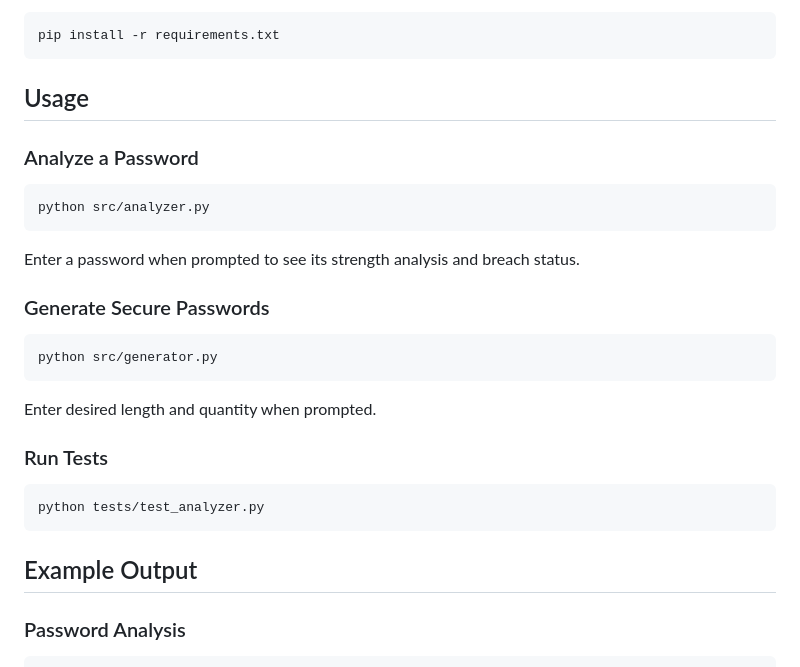
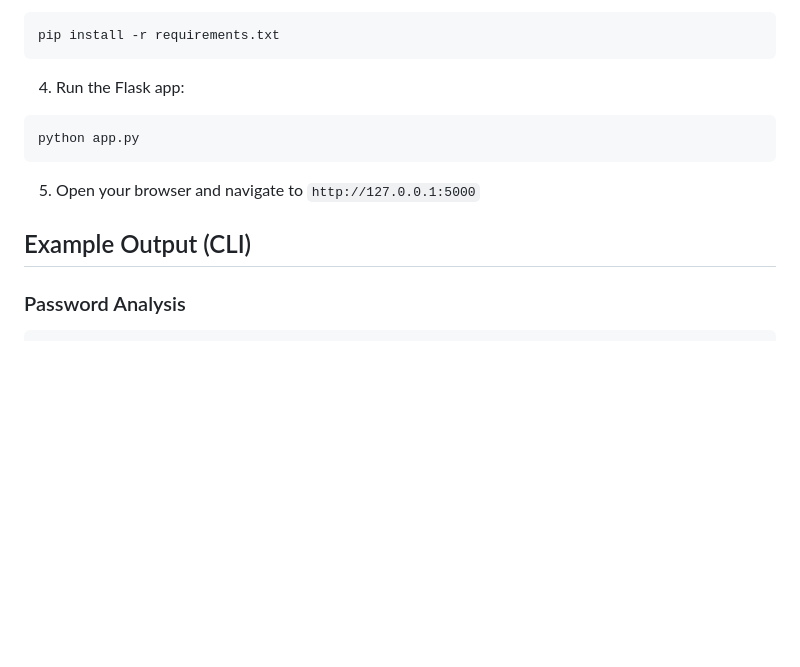
Before and after one commit to waringangugi/Password-Strength-Analyzer-Generator, a Markdown page: README.md, the part around one of its changes. Rendered like a GitHub page; blank space fills up the shorter version.

````diff
--- a/README.md
+++ b/README.md
@@ -39,26 +82,14 @@ source venv/bin/activate
 pip install -r requirements.txt
 ```
 
-## Usage
-
-### Analyze a Password
+4. Run the Flask app:
 ```bash
-python src/analyzer.py
-```
-Enter a password when prompted to see its strength analysis and breach status.
-
-### Generate Secure Passwords
-```bash
-python src/generator.py
-```
-Enter desired length and quantity when prompted.
-
-### Run Tests
-```bash
-python tests/test_analyzer.py
+python app.py
 ```
 
-## Example Output
+5. Open your browser and navigate to `http://127.0.0.1:5000`
+
+## Example Output (CLI)
 
 ### Password Analysis
 ```
````
Also changed, not shown: other parts of README.md (+94 -27 lines).
